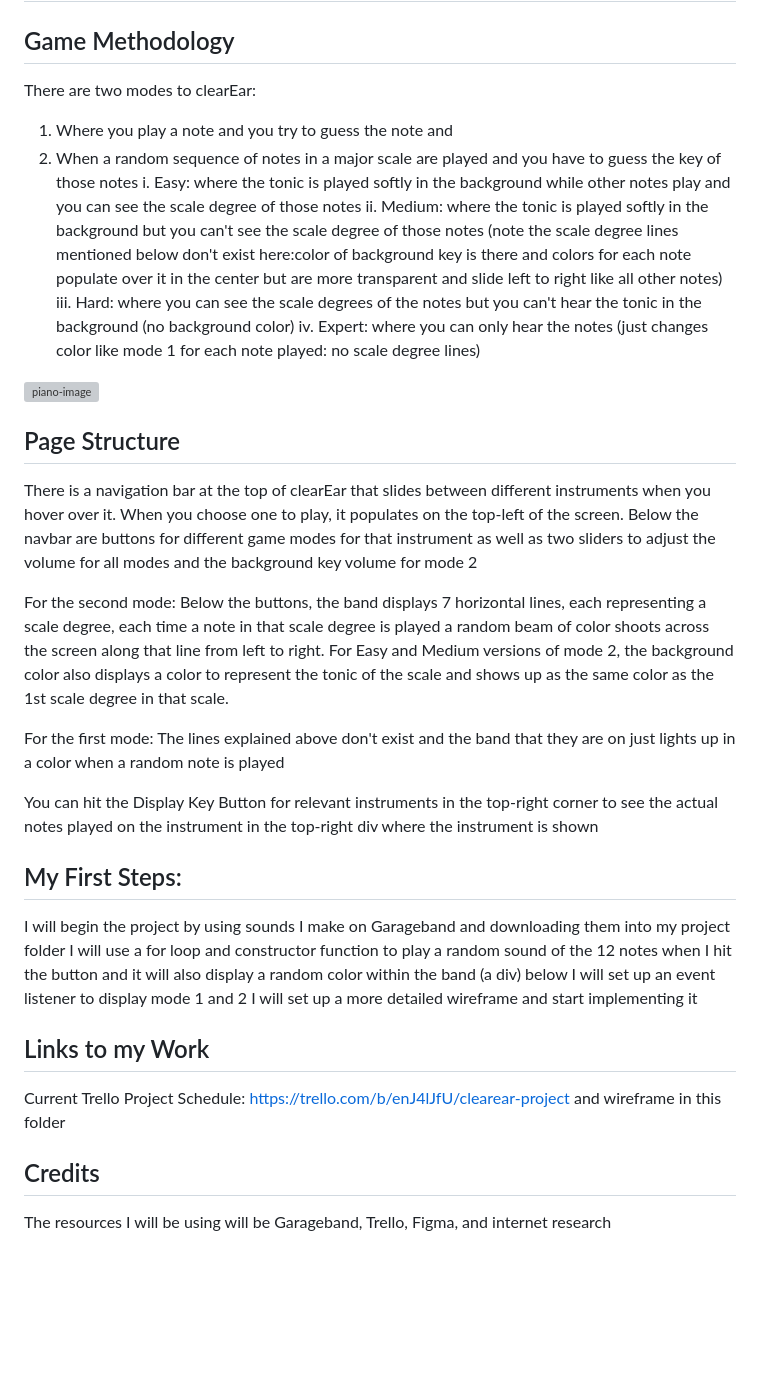
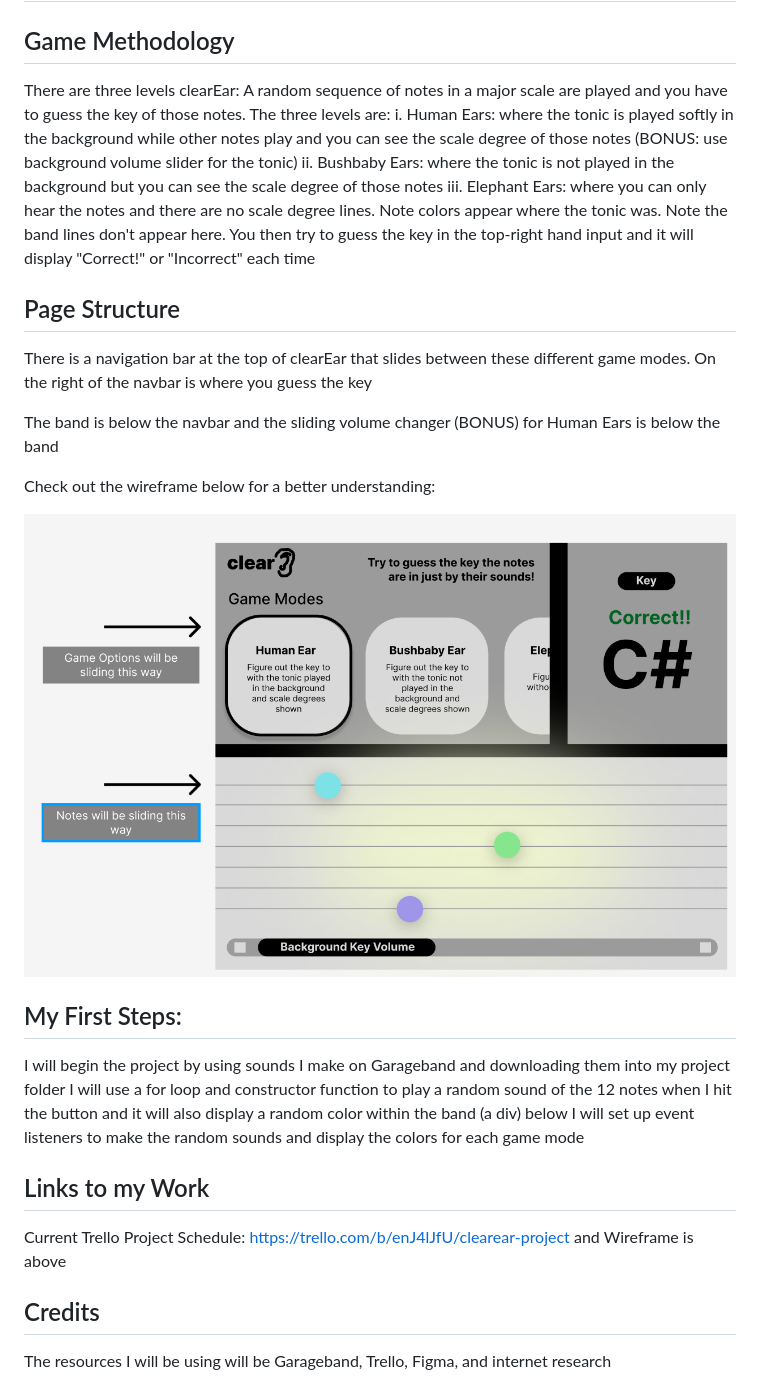
Before and after one commit to jlemenager/clearEar, a Markdown page: README.md, the part around the change. Rendered like a GitHub page; pictures changed too: wireframe.png (added); blank space fills up the shorter version; grey boxes are pictures that could not be loaded.

Commit message:
changed the game a lot and adding image

```diff
--- a/README.md
+++ b/README.md
@@ -1,36 +1,29 @@
 ## clearEar- A Project to Train Your Musical Ear
 
 ## Game Methodology
-There are two modes to clearEar:
-1. Where you play a note and you try to guess the note and
-2. When a random sequence of notes in a major scale are played and you have to guess the key of those notes
-    i. Easy: where the tonic is played softly in the background while other notes play and you can see the scale degree of those notes
-    ii. Medium: where the tonic is played softly in the background but you can't see the scale degree of those notes (note the scale degree lines mentioned below don't exist here:color of background key is there and colors for each note populate over it in the center but are more transparent and slide left to right like all other notes)
-    iii. Hard: where you can see the scale degrees of the notes but you can't hear the tonic in the background (no background color)
-    iv. Expert: where you can only hear the notes (just changes color like mode 1 for each note played: no scale degree lines)
-
-![piano-image](https://images.unsplash.com/photo-1512733596533-7b00ccf8ebaf?ixlib=rb-4.0.3&ixid=M3wxMjA3fDB8MHxwaG90by1wYWdlfHx8fGVufDB8fHx8fA%3D%3D&auto=format&fit=crop&w=2532&q=80)
+There are three levels clearEar:
+A random sequence of notes in a major scale are played and you have to guess the key of those notes. The three levels are:
+    i. Human Ears: where the tonic is played softly in the background while other notes play and you can see the scale degree of those notes (BONUS: use background volume slider for the tonic)
+    ii. Bushbaby Ears: where the tonic is not played in the background but you can see the scale degree of those notes
+    iii. Elephant Ears: where you can only hear the notes and there are no scale degree lines. Note colors appear where the tonic was. Note the band lines don't appear here.
+You then try to guess the key in the top-right hand input and it will display "Correct!" or "Incorrect" each time
 
 ## Page Structure
-There is a navigation bar at the top of clearEar that slides between different instruments when you hover over it. When you choose one to play, it populates on the top-left of the screen. Below the navbar are buttons for different game modes for that instrument as well as two sliders to adjust the volume for all modes and the background key volume for mode 2
+There is a navigation bar at the top of clearEar that slides between these different game modes. On the right of the navbar is where you guess the key
 
-For the second mode:
-Below the buttons, the band displays 7 horizontal lines, each representing a scale degree, each time a note in that scale degree is played a random beam of color shoots across the screen along that line from left to right. For Easy and Medium versions of mode 2, the background color also displays a color to represent the tonic of the scale and shows up as the same color as the 1st scale degree in that scale.
+The band is below the navbar and the sliding volume changer (BONUS) for Human Ears is below the band
 
-For the first mode:
-The lines explained above don't exist and the band that they are on just lights up in a color when a random note is played
+Check out the wireframe below for a better understanding:
 
-You can hit the Display Key Button for relevant instruments in the top-right corner to see the actual notes played on the instrument in the top-right div where the instrument is shown
-
+![](wireframe.png)
 ## My First Steps:
 I will begin the project by using sounds I make on Garageband and downloading them into my project folder
 I will use a for loop and constructor function to play a random sound of the 12 notes when I hit the button and it will also display a random color within the band (a div) below
-I will set up an event listener to display mode 1 and 2
-I will set up a more detailed wireframe and start implementing it
+I will set up event listeners to make the random sounds and display the colors for each game mode
 
 ## Links to my Work
 
-Current Trello Project Schedule: https://trello.com/b/enJ4lJfU/clearear-project and wireframe in this folder
+Current Trello Project Schedule: https://trello.com/b/enJ4lJfU/clearear-project and Wireframe is above
 
 ## Credits
 
```
